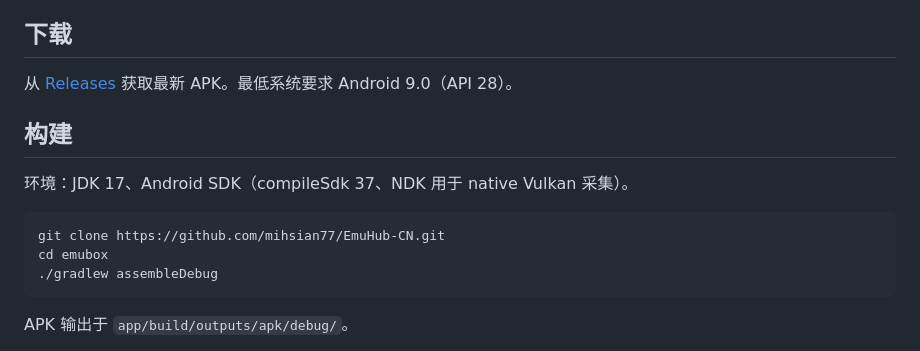
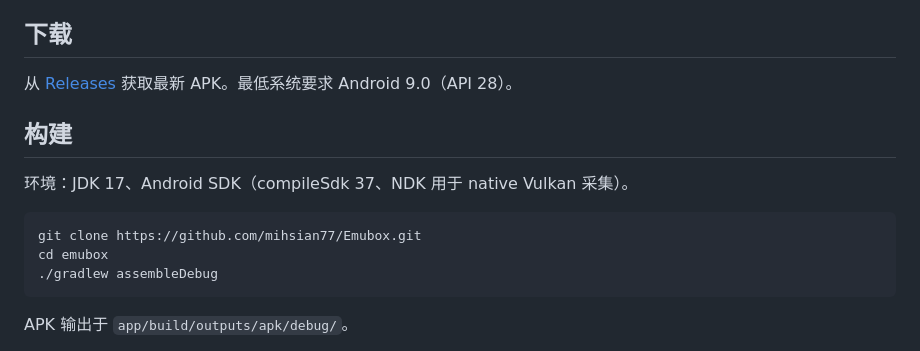
Before and after one commit to mihsian77/EmuHub-CN, a Markdown page: README.md, the part around one of its changes. Rendered like a GitHub page.

Commit message:
README: 链接统一为新仓库名 Emubox

````diff
--- a/README.md
+++ b/README.md
@@ -40,7 +40,7 @@ EmuBox 脱胎于 [Rodrig02005/EmuHub-APP](https://github.com/Rodrig02005/EmuHub-
 环境：JDK 17、Android SDK（compileSdk 37、NDK 用于 native Vulkan 采集）。
 
 ```bash
-git clone https://github.com/mihsian77/EmuHub-CN.git
+git clone https://github.com/mihsian77/Emubox.git
 cd emubox
 ./gradlew assembleDebug
 ```
````
Also changed, not shown: other parts of README.md (+3 -3 lines).
